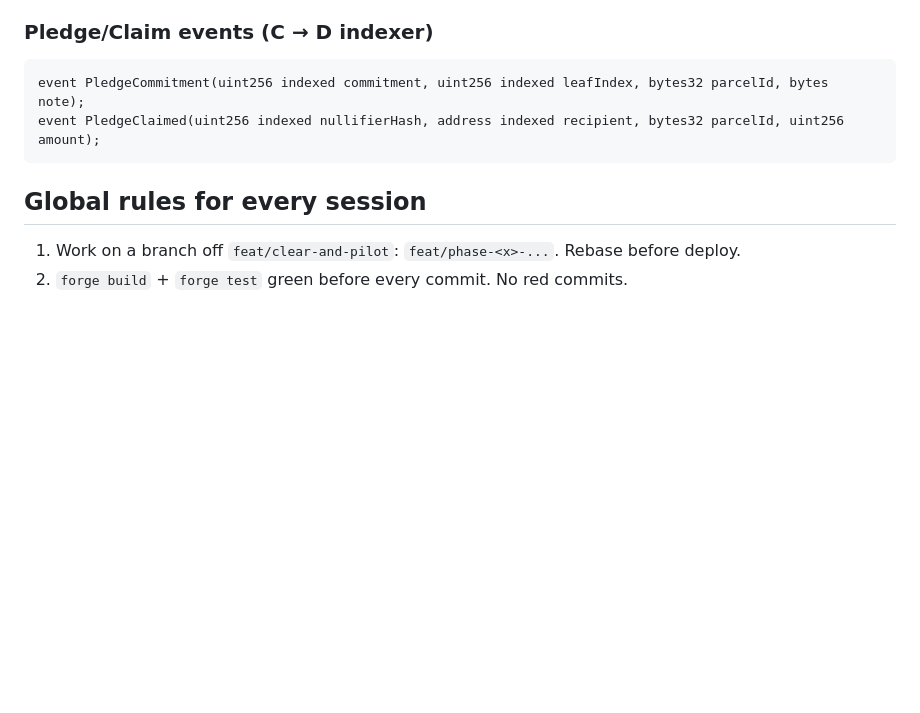
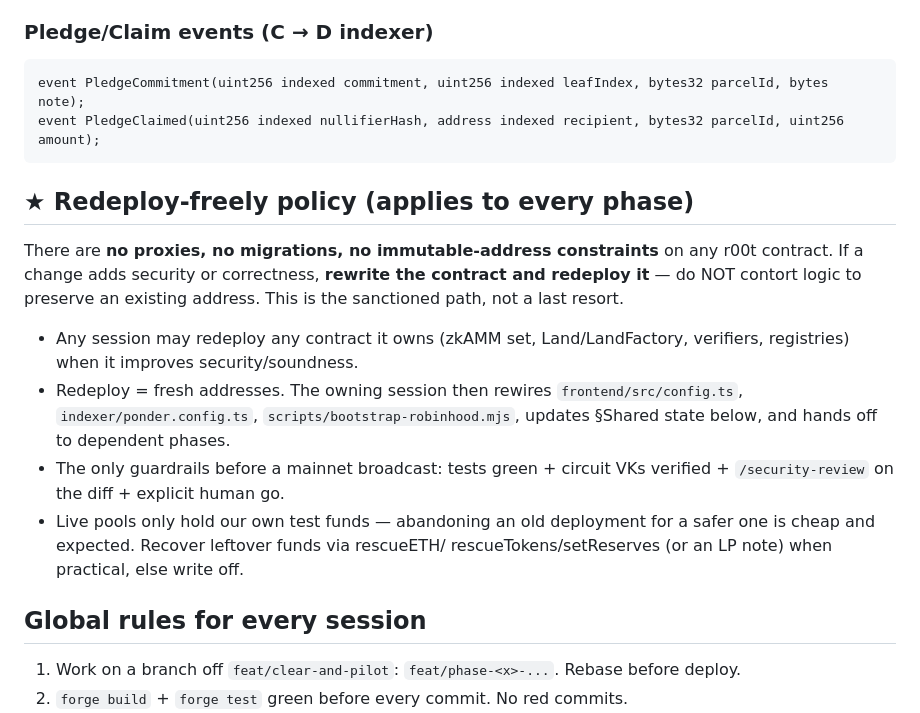
Before and after one commit to OffGrid0xDAO/r00t.fund, a Markdown page: docs/REMEDIATION_PLAN.md, the part around the change. Drawn GitHub-style; blank space fills up the shorter version.

Commit message:
docs: add explicit redeploy-freely policy to remediation plan
No proxy/migration/immutable-address constraints — rewrite + redeploy any
contract when it adds security. Fresh addresses -> owning session rewires
config/indexer/bootstrap. Only guardrails: tests + VK-verify + security-review
+ human go before mainnet broadcast.

Co-Authored-By: Claude Opus 4.8 <noreply@anthropic.com>

````diff
--- a/docs/REMEDIATION_PLAN.md
+++ b/docs/REMEDIATION_PLAN.md
@@ -54,6 +54,22 @@ event PledgeCommitment(uint256 indexed commitment, uint256 indexed leafIndex, by
 event PledgeClaimed(uint256 indexed nullifierHash, address indexed recipient, bytes32 parcelId, uint256 amount);
 ```
 
+## ★ Redeploy-freely policy (applies to every phase)
+There are **no proxies, no migrations, no immutable-address constraints** on any
+r00t contract. If a change adds security or correctness, **rewrite the contract
+and redeploy it** — do NOT contort logic to preserve an existing address. This is
+the sanctioned path, not a last resort.
+- Any session may redeploy any contract it owns (zkAMM set, Land/LandFactory,
+  verifiers, registries) when it improves security/soundness.
+- Redeploy = fresh addresses. The owning session then rewires `frontend/src/config.ts`,
+  `indexer/ponder.config.ts`, `scripts/bootstrap-robinhood.mjs`, updates
+  §Shared state below, and hands off to dependent phases.
+- The only guardrails before a mainnet broadcast: tests green + circuit VKs
+  verified + `/security-review` on the diff + explicit human go.
+- Live pools only hold our own test funds — abandoning an old deployment for a
+  safer one is cheap and expected. Recover leftover funds via rescueETH/
+  rescueTokens/setReserves (or an LP note) when practical, else write off.
+
 ## Global rules for every session
 1. Work on a branch off `feat/clear-and-pilot`: `feat/phase-<x>-...`. Rebase before deploy.
 2. `forge build` + `forge test` green before every commit. No red commits.
````
